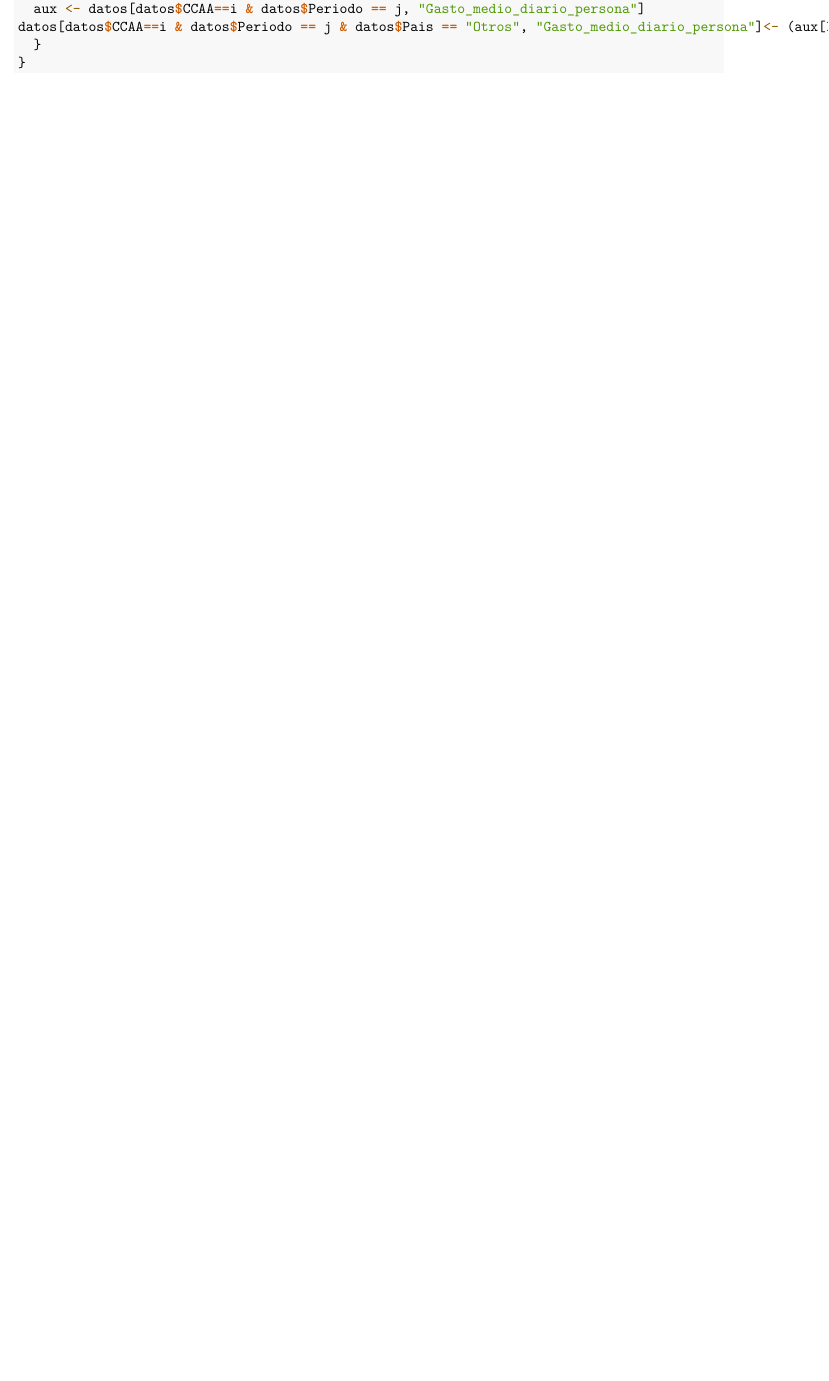
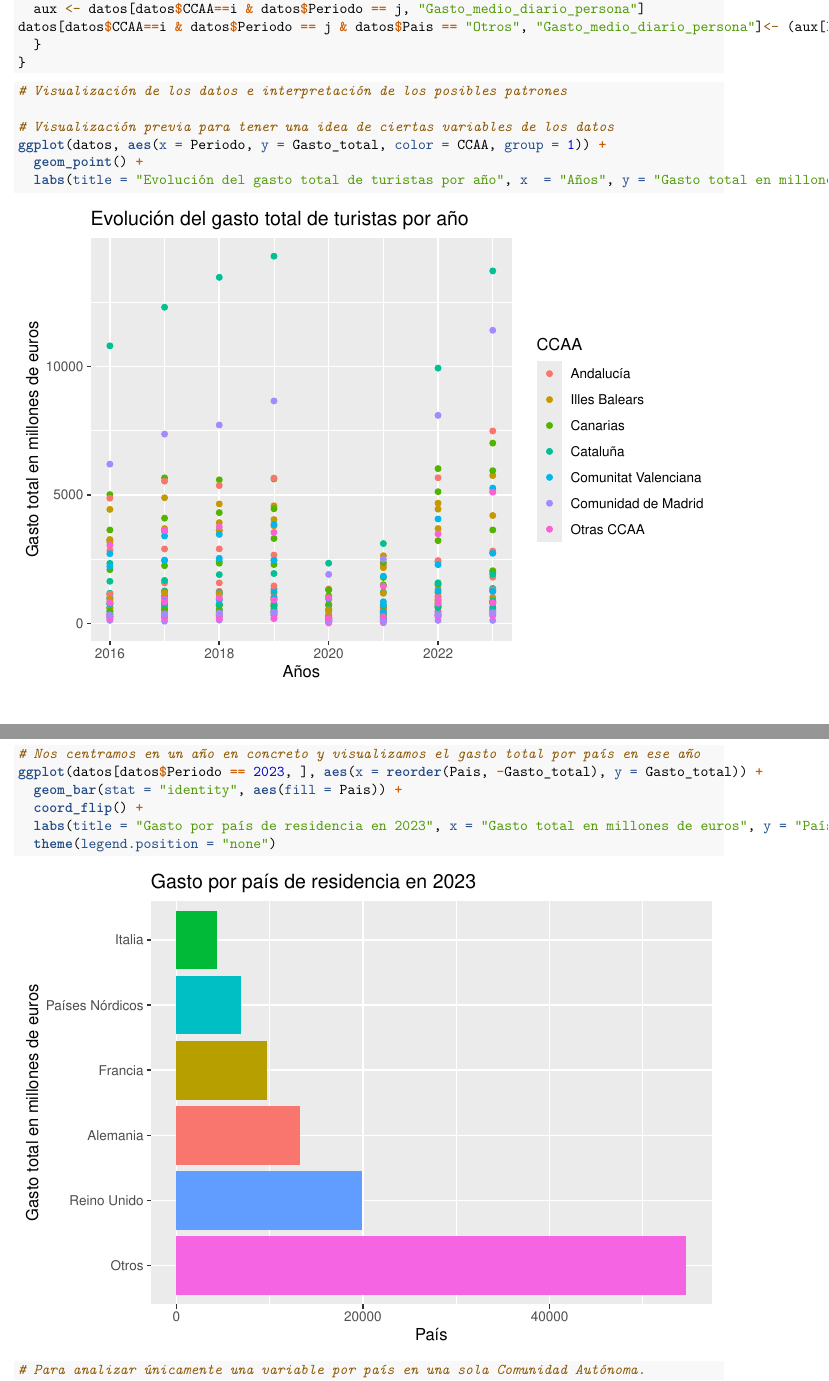
Before and after one commit to memuiz/ProyectoAED2024, an R Markdown document (ProyectoAED2024_Rmd/ProyectoAED2024_Rmd.Rmd): part of page 5 of 5 before the commit and two parts of pages 5 and 6 of 8 after it, the two joined at a grey line, cut so that both start at the same text, the shorter picture padded with empty space. Rendered offline with R 4.5, knitr and Pandoc, then LaTeX, with nearby package versions; drawn as R Markdown's standard PDF in place of the format the file asks for.

Commit message:
Prueba de ggplot inicial

````diff
--- a/ProyectoAED2024_Rmd/ProyectoAED2024_Rmd.Rmd
+++ b/ProyectoAED2024_Rmd/ProyectoAED2024_Rmd.Rmd
@@ -269,3 +269,21 @@ datos[datos$CCAA==i & datos$Periodo == j & datos$Pais == "Otros", "Gasto_medio_d
 }
 
 ```
+
+
+```{r}
+# Visualización de los datos e interpretación de los posibles patrones
+
+# Visualización previa para tener una idea de ciertas variables de los datos
+ggplot(datos, aes(x = Periodo, y = Gasto_total, color = CCAA, group = 1)) +
+  geom_point() +
+  labs(title = "Evolución del gasto total de turistas por año", x  = "Años", y = "Gasto total en millones de euros")
+
+# Nos centramos en un año en concreto y visualizamos el gasto total por país en ese año
+ggplot(datos[datos$Periodo == 2023, ], aes(x = reorder(Pais, -Gasto_total), y = Gasto_total)) +
+  geom_bar(stat = "identity", aes(fill = Pais)) +
+  coord_flip() +
+  labs(title = "Gasto por país de residencia en 2023", x = "Gasto total en millones de euros", y = "País") +
+  theme(legend.position = "none")
+
+# Para analizar únicamente una variable por país en una sola Comunidad Autónoma.
````
Also changed, not shown: ProyectoAED2024_Rmd/ProyectoAED2024_Rmd.Rmd (16 more changed lines).
